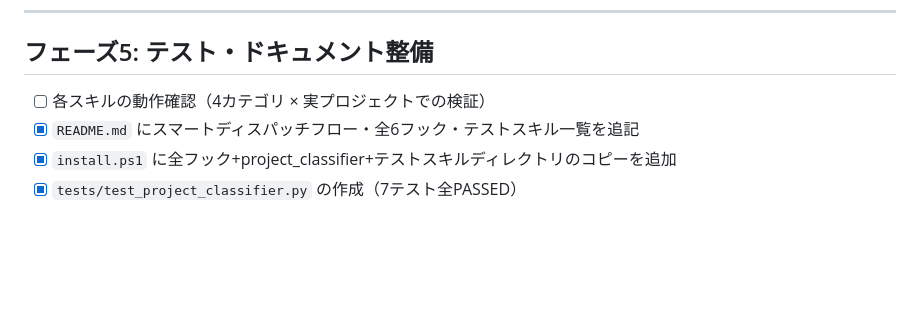
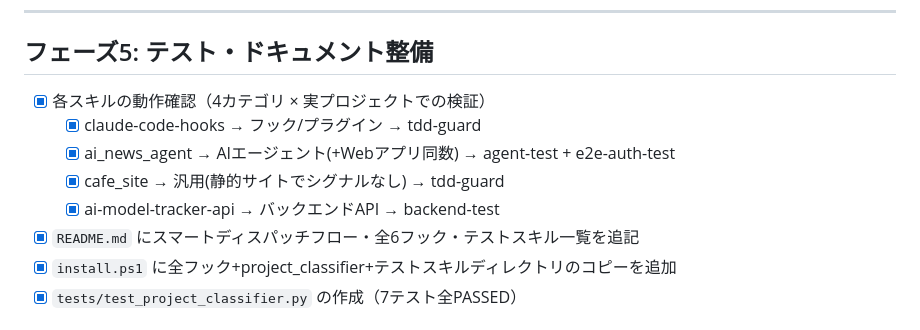
Before and after one commit to Tenormusica2024/claude-code-hooks, a Markdown page: tasks/todo.md, the part around the change. GitHub-like rendering; blank space fills up the shorter version.

Commit message:
test: verify smart dispatch against 4 real projects (Phase 5 complete)
All 4 project types correctly classified:
- claude-code-hooks -> hook_plugin -> tdd-guard
- ai_news_agent -> ai_agent + web_app (tie) -> both skills
- cafe_site -> general (no signals) -> tdd-guard fallback
- ai-model-tracker-api -> backend_api -> backend-test

Co-Authored-By: Claude Opus 4.6 <noreply@anthropic.com>

```diff
--- a/tasks/todo.md
+++ b/tasks/todo.md
@@ -74,7 +74,11 @@
 
 ## フェーズ5: テスト・ドキュメント整備
 
-- [ ] 各スキルの動作確認（4カテゴリ × 実プロジェクトでの検証）
+- [x] 各スキルの動作確認（4カテゴリ × 実プロジェクトでの検証）
+  - [x] claude-code-hooks → フック/プラグイン → tdd-guard
+  - [x] ai_news_agent → AIエージェント(+Webアプリ同数) → agent-test + e2e-auth-test
+  - [x] cafe_site → 汎用(静的サイトでシグナルなし) → tdd-guard
+  - [x] ai-model-tracker-api → バックエンドAPI → backend-test
 - [x] `README.md` にスマートディスパッチフロー・全6フック・テストスキル一覧を追記
 - [x] `install.ps1` に全フック+project_classifier+テストスキルディレクトリのコピーを追加
 - [x] `tests/test_project_classifier.py` の作成（7テスト全PASSED）
```
